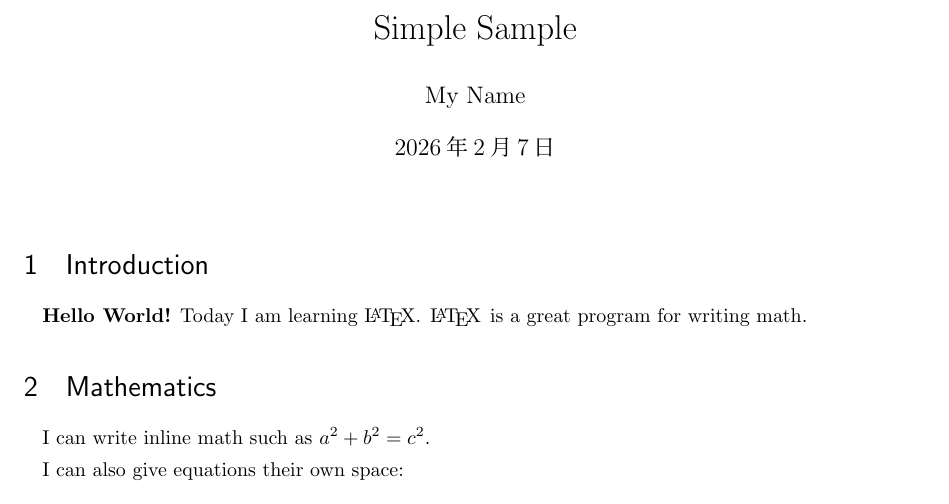
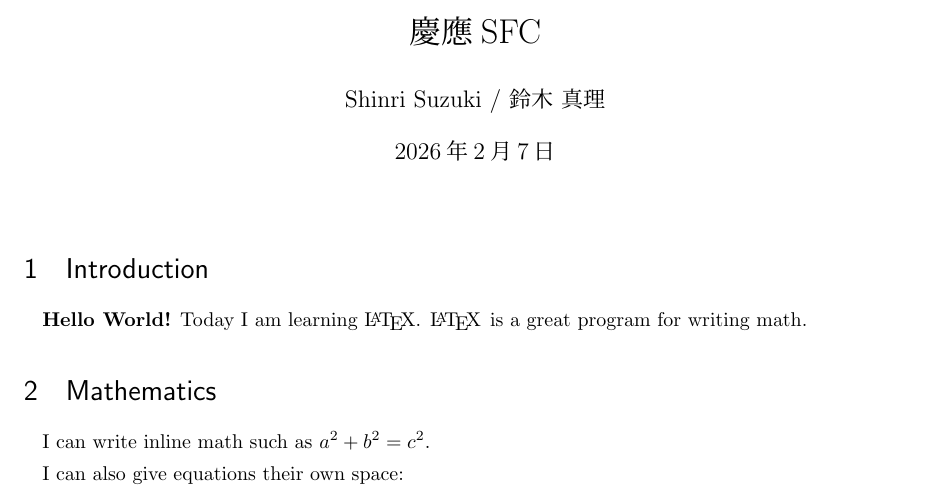
Before and after one commit to BelltreeTech/Mari-s-LaTeX, a LaTeX document (Files_TEXs/demo.tex): part of the page, cut at the place of the change. Compiled offline with upLaTeX and dvipdfmx.

Commit message:
Start Writing!

```diff
--- a/Files_TEXs/demo.tex
+++ b/Files_TEXs/demo.tex
@@ -1,7 +1,7 @@
 \documentclass[uplatex, dvipdfmx]{jsarticle}
 \usepackage{amsmath}
-\title{Simple Sample}
-\author{My Name}
+\title{慶應SFC}
+\author{Shinri Suzuki / 鈴木 真理}
 \date{\today}
 
 \begin{document}
```
Also changed, not shown: Files_PDFs/demo.pdf.
